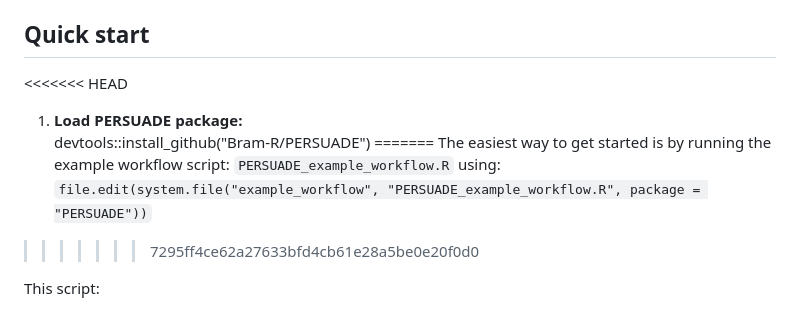
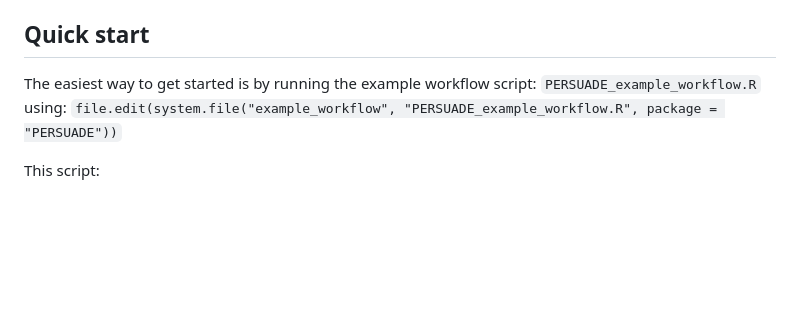
Before and after one commit to Bram-R/PERSUADE, a Markdown page: README.md, the part around the change. Drawn GitHub-style; blank space fills up the shorter version.

Commit message:
fix: resolve conflict

```diff
--- a/README.md
+++ b/README.md
@@ -40,14 +40,9 @@ analysis feeds into decision-analytic models.
 
 ## Quick start
 
-<<<<<<< HEAD
-1. **Load PERSUADE package:**
-   devtools::install_github("Bram-R/PERSUADE")
-=======
 The easiest way to get started is by running the example workflow
 script: `PERSUADE_example_workflow.R` using:
 `file.edit(system.file("example_workflow", "PERSUADE_example_workflow.R", package = "PERSUADE"))`
->>>>>>> 7295ff4ce62a27633bfd4cb61e28a5be0e20f0d0
 
 This script:
 
```
